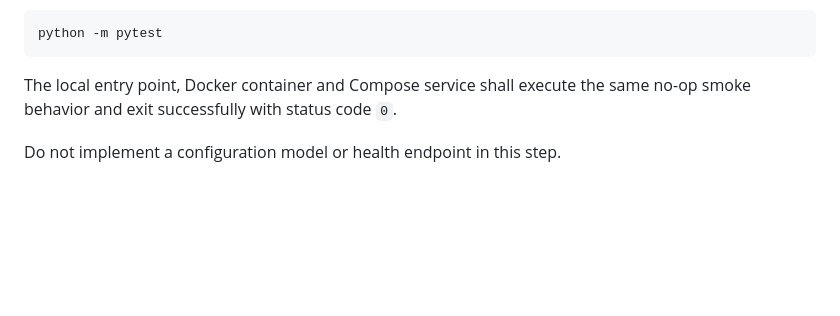
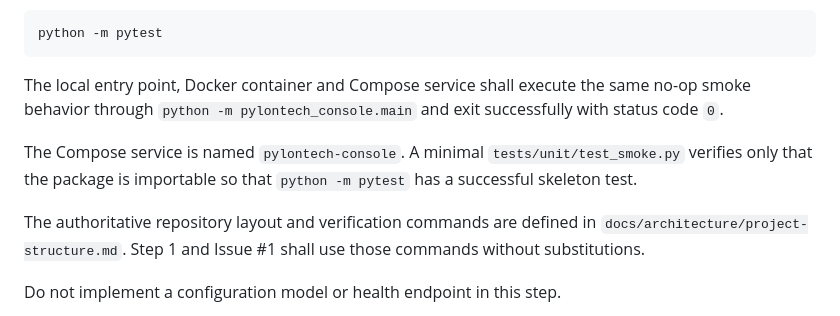
Before and after one commit to Hrabovszki1023/pylontech-console, a Markdown page: docs/development/implementation-plan-v0.1.md, the part around the change. Rendered like a GitHub page; blank space fills up the shorter version.

Commit message:
docs: reference issue 1 verification contract

````diff
--- a/docs/development/implementation-plan-v0.1.md
+++ b/docs/development/implementation-plan-v0.1.md
@@ -26,7 +26,11 @@ The authoritative test command is:
 python -m pytest
 ```
 
-The local entry point, Docker container and Compose service shall execute the same no-op smoke behavior and exit successfully with status code `0`.
+The local entry point, Docker container and Compose service shall execute the same no-op smoke behavior through `python -m pylontech_console.main` and exit successfully with status code `0`.
+
+The Compose service is named `pylontech-console`. A minimal `tests/unit/test_smoke.py` verifies only that the package is importable so that `python -m pytest` has a successful skeleton test.
+
+The authoritative repository layout and verification commands are defined in `docs/architecture/project-structure.md`. Step 1 and Issue #1 shall use those commands without substitutions.
 
 Do not implement a configuration model or health endpoint in this step.
 
````
